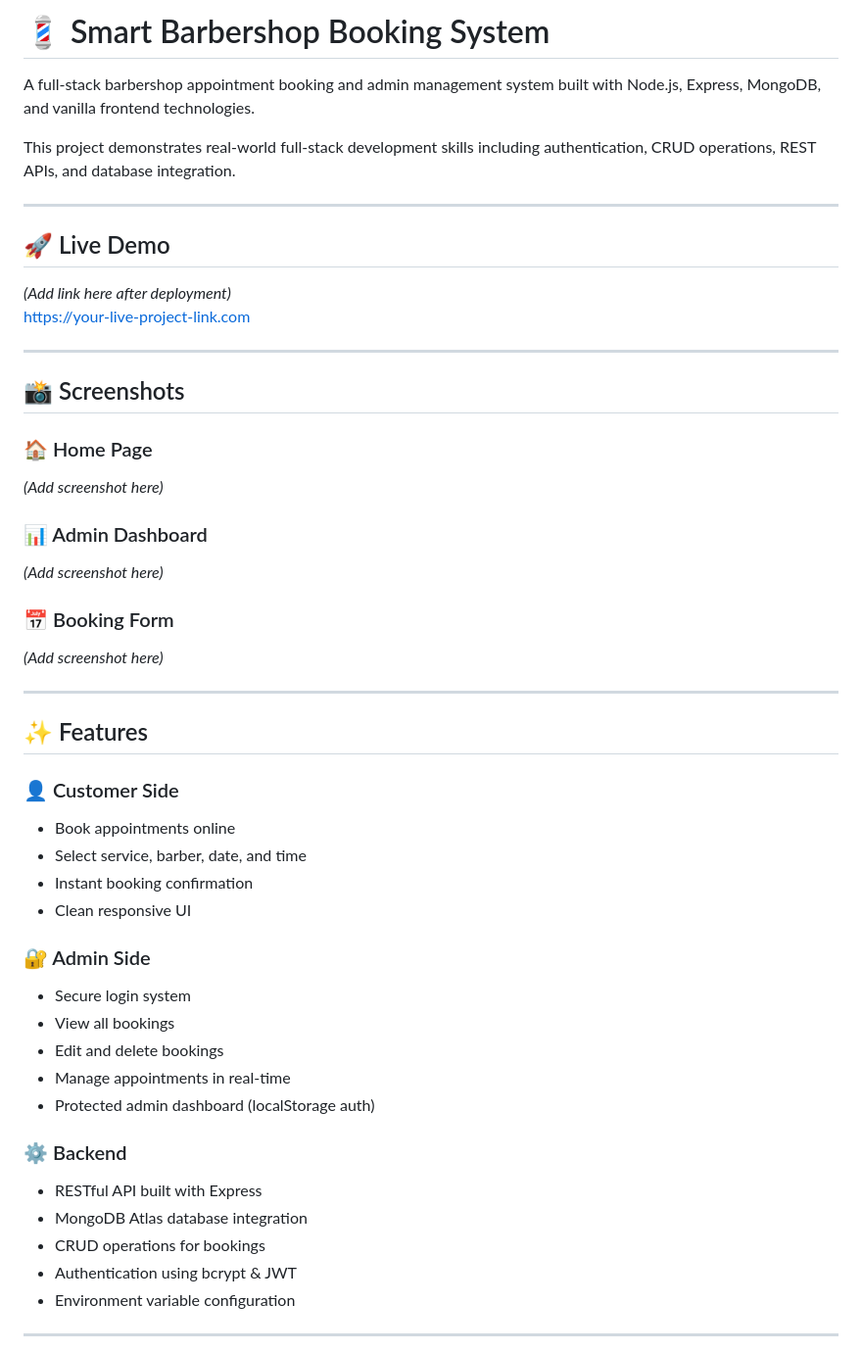
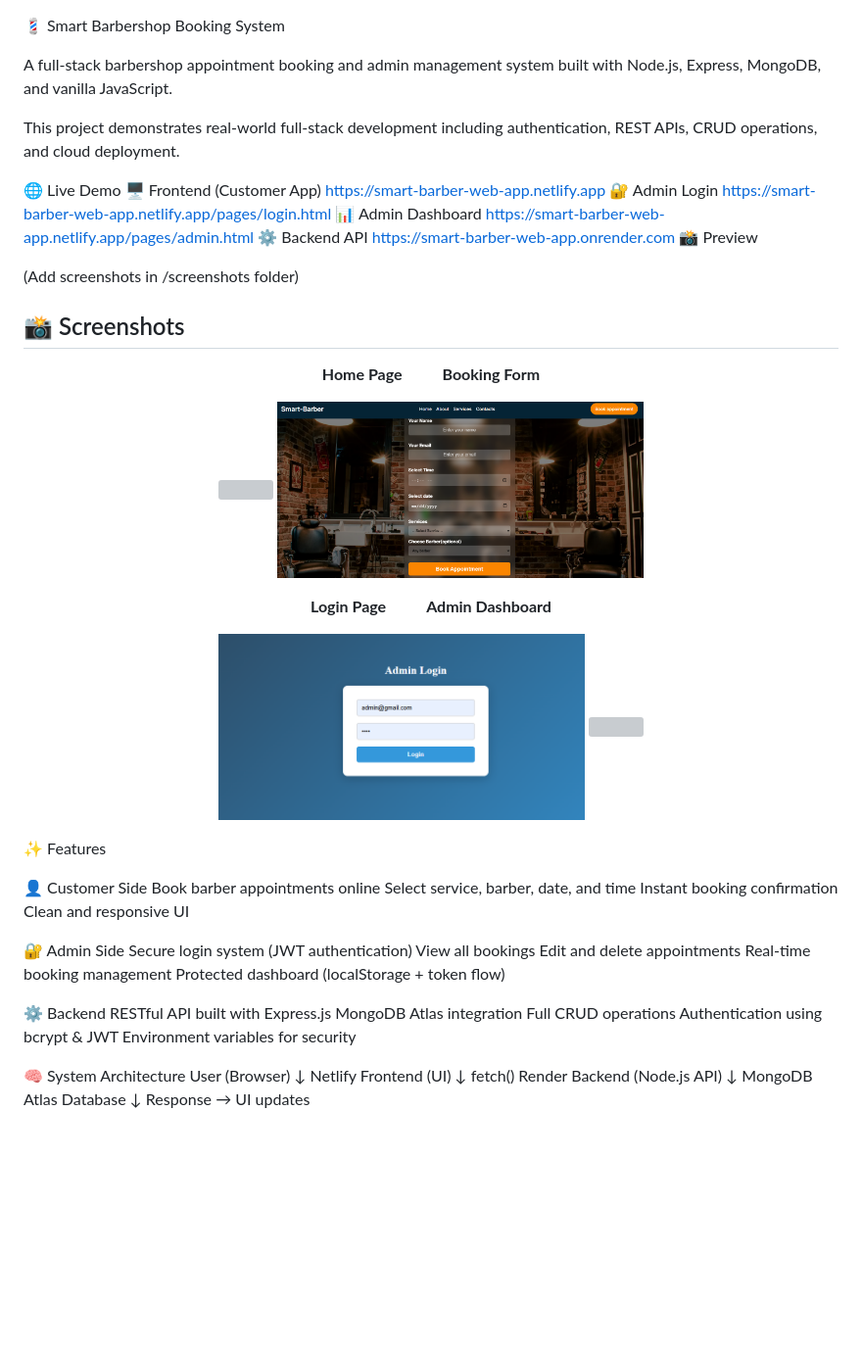
Before and after one commit to davienjo/smart-barber-2, a Markdown page: README.md, the part around one of its changes. Shown at 98% size. Rendered like a GitHub page; pictures changed too: screenshots/booking.png (added), screenshots/login.png (added); blank space fills up the shorter version; grey boxes are pictures that could not be loaded.

```diff
--- a/README.md
+++ b/README.md
@@ -1,51 +1,77 @@
-# 💈 Smart Barbershop Booking System
 
-A full-stack barbershop appointment booking and admin management system built with Node.js, Express, MongoDB, and vanilla frontend technologies.
+💈 Smart Barbershop Booking System
 
-This project demonstrates real-world full-stack development skills including authentication, CRUD operations, REST APIs, and database integration.
+A full-stack barbershop appointment booking and admin management system built with Node.js, Express, MongoDB, and vanilla JavaScript.
 
----
+This project demonstrates real-world full-stack development including authentication, REST APIs, CRUD operations, and cloud deployment.
 
-## 🚀 Live Demo
-*(Add link here after deployment)*
-https://your-live-project-link.com
+🌐 Live Demo
+🖥️ Frontend (Customer App)
+https://smart-barber-web-app.netlify.app
+🔐 Admin Login
+https://smart-barber-web-app.netlify.app/pages/login.html
+📊 Admin Dashboard
+https://smart-barber-web-app.netlify.app/pages/admin.html
+⚙️ Backend API
+https://smart-barber-web-app.onrender.com
+📸 Preview
 
----
+(Add screenshots in /screenshots folder)
+
+
 
 ## 📸 Screenshots
 
-### 🏠 Home Page
-*(Add screenshot here)*
+<p align="center">
+  <strong>Home Page</strong> &nbsp;&nbsp;&nbsp;&nbsp;&nbsp;&nbsp;&nbsp;&nbsp;
+  <strong>Booking Form</strong>
+</p>
+<p align="center">
+  <img src="screenshots/home.png" width="45%" />
+  <img src="screenshots/booking.png" width="45%" />
+</p>
 
-### 📊 Admin Dashboard
-*(Add screenshot here)*
+<p align="center">
+  <strong>Login Page</strong> &nbsp;&nbsp;&nbsp;&nbsp;&nbsp;&nbsp;&nbsp;&nbsp;
+  <strong>Admin Dashboard</strong>
+</p>
+<p align="center">
+  <img src="screenshots/login.png" width="45%" />
+  <img src="screenshots/admin.png" width="45%" />
+</p>
 
-### 📅 Booking Form
-*(Add screenshot here)*
+✨ Features
 
----
+👤 Customer Side
+Book barber appointments online
+Select service, barber, date, and time
+Instant booking confirmation
+Clean and responsive UI
 
-## ✨ Features
+🔐 Admin Side
+Secure login system (JWT authentication)
+View all bookings
+Edit and delete appointments
+Real-time booking management
+Protected dashboard (localStorage + token flow)
 
-### 👤 Customer Side
-- Book appointments online
-- Select service, barber, date, and time
-- Instant booking confirmation
-- Clean responsive UI
+⚙️ Backend
+RESTful API built with Express.js
+MongoDB Atlas integration
+Full CRUD operations
+Authentication using bcrypt & JWT
+Environment variables for security
 
-### 🔐 Admin Side
-- Secure login system
-- View all bookings
-- Edit and delete bookings
-- Manage appointments in real-time
-- Protected admin dashboard (localStorage auth)
 
-### ⚙️ Backend
-- RESTful API built with Express
-- MongoDB Atlas database integration
-- CRUD operations for bookings
-- Authentication using bcrypt & JWT
-- Environment variable configuration
+🧠 System Architecture
+User (Browser)
+   ↓
+Netlify Frontend (UI)
+   ↓ fetch()
+Render Backend (Node.js API)
+   ↓
+MongoDB Atlas Database
+   ↓
+Response → UI updates
 
----
 
```
Also changed, not shown: other parts of README.md (+49 -46 lines), screenshots/admin-dahboard.png (added), screenshots/home-page.png (added).
